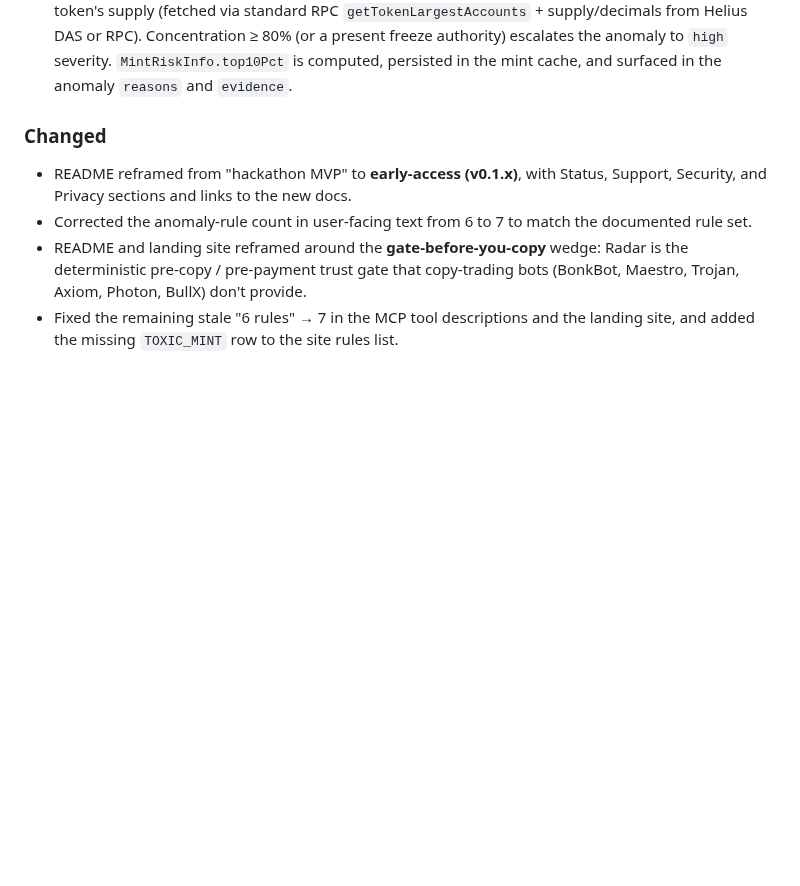
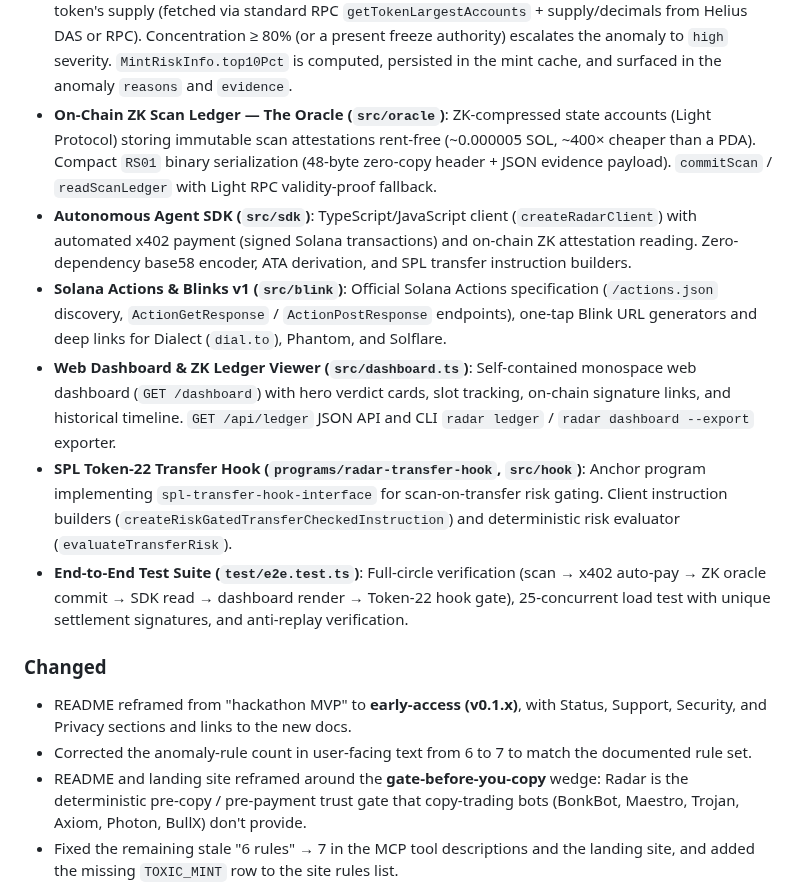
Before and after one commit to daniilmilintieiev-ux/wallet-radar, a Markdown page: CHANGELOG.md, the part around the change. Drawn GitHub-style; blank space fills up the shorter version.

```diff
--- a/CHANGELOG.md
+++ b/CHANGELOG.md
@@ -41,6 +41,32 @@ and this project adheres to [Semantic Versioning](https://semver.org/).
   Concentration ≥ 80% (or a present freeze authority) escalates the anomaly to
   `high` severity. `MintRiskInfo.top10Pct` is computed, persisted in the mint
   cache, and surfaced in the anomaly `reasons` and `evidence`.
+- **On-Chain ZK Scan Ledger — The Oracle (`src/oracle`)**: ZK-compressed state
+  accounts (Light Protocol) storing immutable scan attestations rent-free
+  (~0.000005 SOL, ~400× cheaper than a PDA). Compact `RS01` binary
+  serialization (48-byte zero-copy header + JSON evidence payload).
+  `commitScan` / `readScanLedger` with Light RPC validity-proof fallback.
+- **Autonomous Agent SDK (`src/sdk`)**: TypeScript/JavaScript client
+  (`createRadarClient`) with automated x402 payment (signed Solana
+  transactions) and on-chain ZK attestation reading. Zero-dependency base58
+  encoder, ATA derivation, and SPL transfer instruction builders.
+- **Solana Actions & Blinks v1 (`src/blink`)**: Official Solana Actions
+  specification (`/actions.json` discovery, `ActionGetResponse` /
+  `ActionPostResponse` endpoints), one-tap Blink URL generators and deep
+  links for Dialect (`dial.to`), Phantom, and Solflare.
+- **Web Dashboard & ZK Ledger Viewer (`src/dashboard.ts`)**: Self-contained
+  monospace web dashboard (`GET /dashboard`) with hero verdict cards, slot
+  tracking, on-chain signature links, and historical timeline. `GET /api/ledger`
+  JSON API and CLI `radar ledger` / `radar dashboard --export` exporter.
+- **SPL Token-22 Transfer Hook (`programs/radar-transfer-hook`, `src/hook`)**:
+  Anchor program implementing `spl-transfer-hook-interface` for
+  scan-on-transfer risk gating. Client instruction builders
+  (`createRiskGatedTransferCheckedInstruction`) and deterministic risk
+  evaluator (`evaluateTransferRisk`).
+- **End-to-End Test Suite (`test/e2e.test.ts`)**: Full-circle verification
+  (scan → x402 auto-pay → ZK oracle commit → SDK read → dashboard render →
+  Token-22 hook gate), 25-concurrent load test with unique settlement
+  signatures, and anti-replay verification.
 
 ### Changed
 - README reframed from "hackathon MVP" to **early-access (v0.1.x)**, with
```
Also changed, not shown: README.md (+8 -0 lines).
